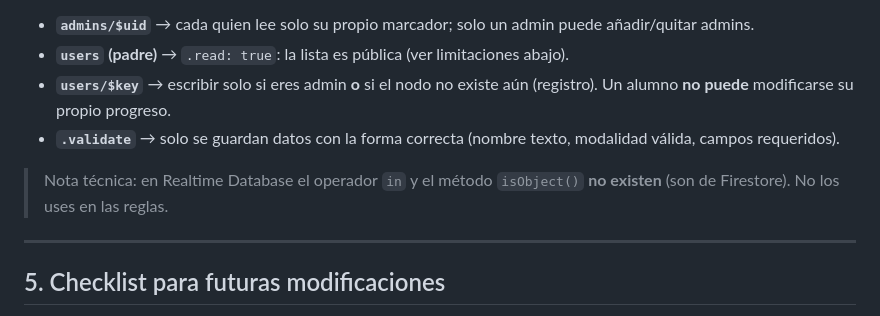
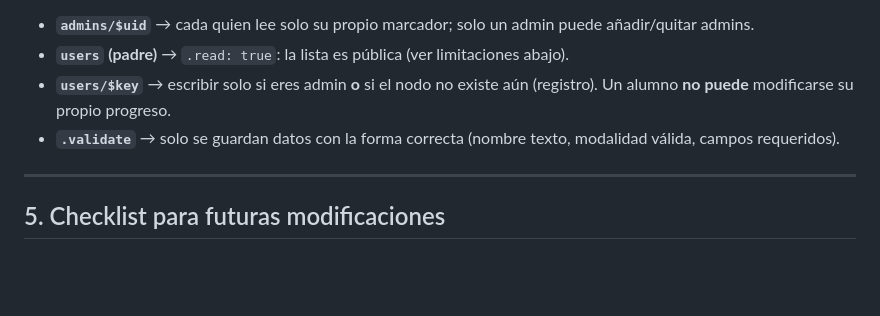
Before and after one commit to vitico222/Orange-Energy, a Markdown page: README.md, the part around the change. GitHub-like rendering; blank space fills up the shorter version.

Commit message:
ajustes de seguridad, configuracion de firebase y mejoras en la sanitizacion de datos

```diff
--- a/README.md
+++ b/README.md
@@ -124,8 +124,6 @@ Traducción:
 - **`users/$key`** → escribir solo si eres admin **o** si el nodo no existe aún (registro). Un alumno **no puede** modificarse su propio progreso.
 - **`.validate`** → solo se guardan datos con la forma correcta (nombre texto, modalidad válida, campos requeridos).
 
-> Nota técnica: en Realtime Database el operador `in` y el método `isObject()` **no existen** (son de Firestore). No los uses en las reglas.
-
 ---
 
 
```
